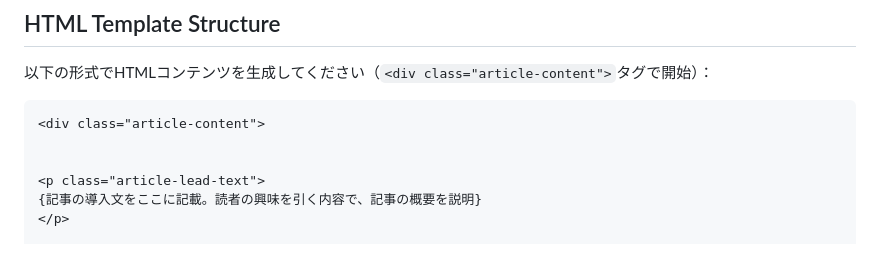
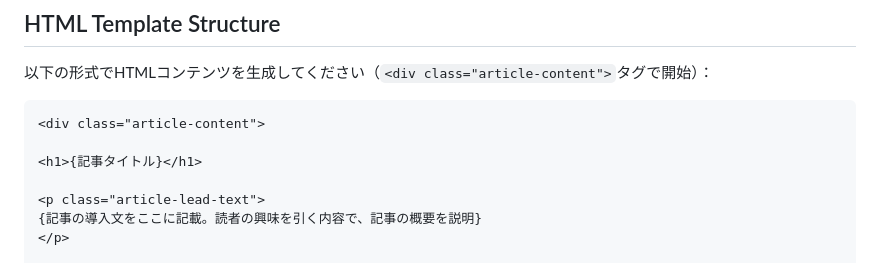
Before and after one commit to ikeike55momo/article-flow, a Markdown page: prompts/04_writing_v4_html.md, the part around the change. Rendered like a GitHub page.

Commit message:
Add h1 title to HTML template
- タイトル（h1タグ）をテンプレートの最初に追加
- 記事の構造を正しく修正

````diff
--- a/prompts/04_writing_v4_html.md
+++ b/prompts/04_writing_v4_html.md
@@ -48,6 +48,7 @@ Read the following files from the article directory:
 ```html
 <div class="article-content">
 
+<h1>{記事タイトル}</h1>
 
 <p class="article-lead-text">
 {記事の導入文をここに記載。読者の興味を引く内容で、記事の概要を説明}
````
